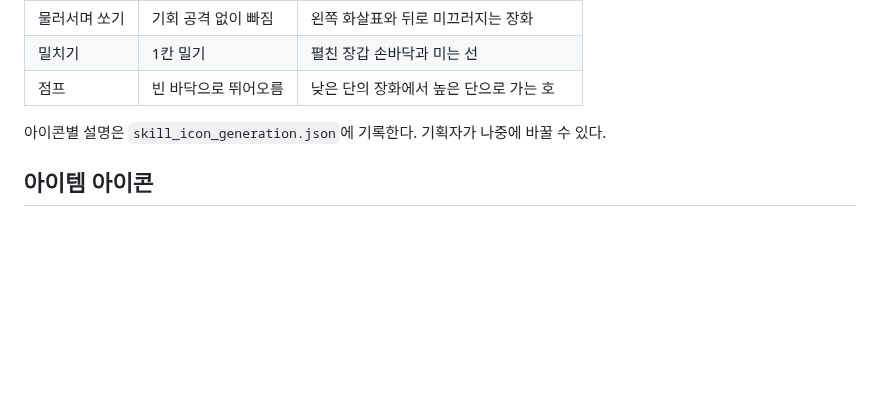
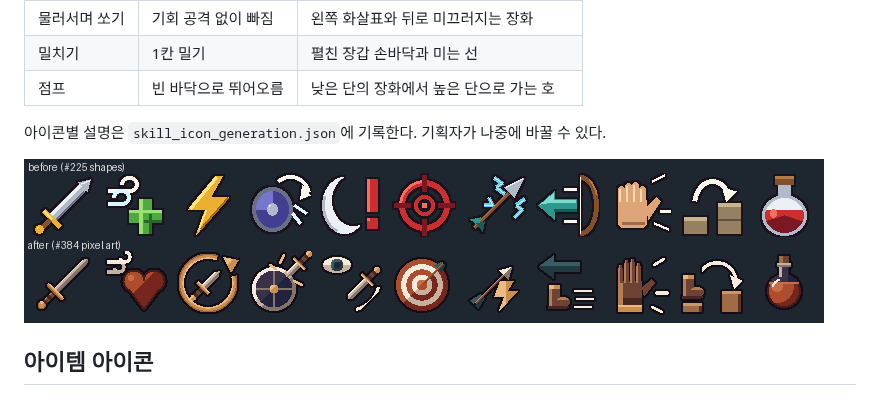
Before and after one commit to minjunkim-dev/BGLike, a Markdown page: docs/PIXEL_ART.md, the part around the change. Drawn GitHub-style; pictures changed too: docs/assets/skill_icons_384.png (added); blank space fills up the shorter version.

Commit message:
docs: show before and after skill icons
Refs #384

Co-Authored-By: Claude Opus 5.5 <noreply@anthropic.com>
Claude-Session: https://claude.ai/code/session_01NAQQUqEcdnvvdgpKTtkD77

```diff
--- a/docs/PIXEL_ART.md
+++ b/docs/PIXEL_ART.md
@@ -54,6 +54,8 @@ HP·상태·피해 팝업은 그 유닛의 실제 그림 높이를 기준으로
 
 아이콘별 설명은 `skill_icon_generation.json`에 기록한다. 기획자가 나중에 바꿀 수 있다.
 
+![스킬 아이콘11종: 위 #225 도형, 아래 #384 도트, 2배 확대](assets/skill_icons_384.png)
+
 ## 아이템 아이콘
 
 `개발 결정`([#224](https://github.com/minjunkim-dev/BGLike/issues/224)): 임시 아이템 아이콘은64×64 RGBA 원본을 scale0.5로 표시한다. 논리 크기는32×32px다. 유닛 프레임과 같은 팔레트·어두운2px(논리1px) 윤곽·왼쪽 위 광원을 쓴다. 그림은 가운데60×60 안에 둔다. 기획자가 나중에 바꿀 수 있다.
```
